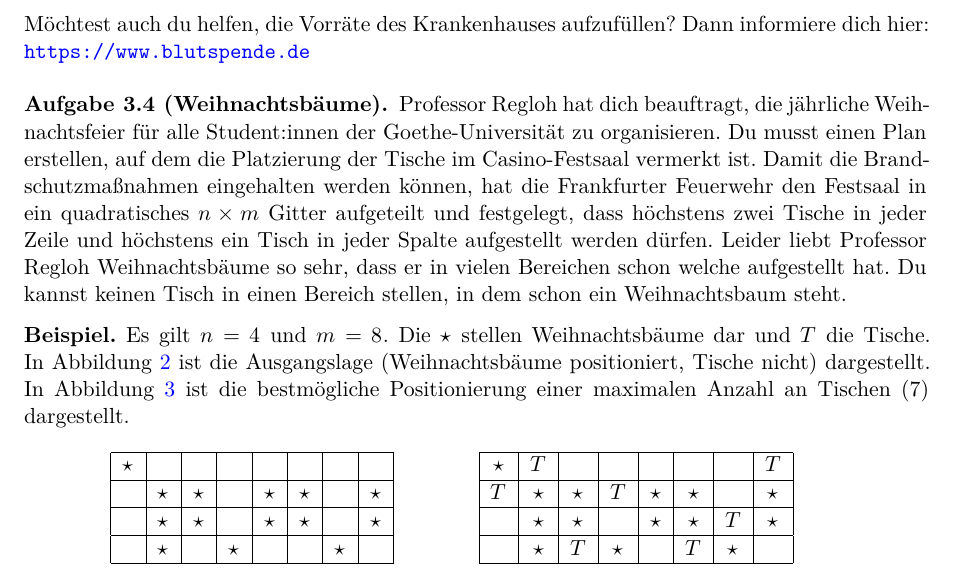
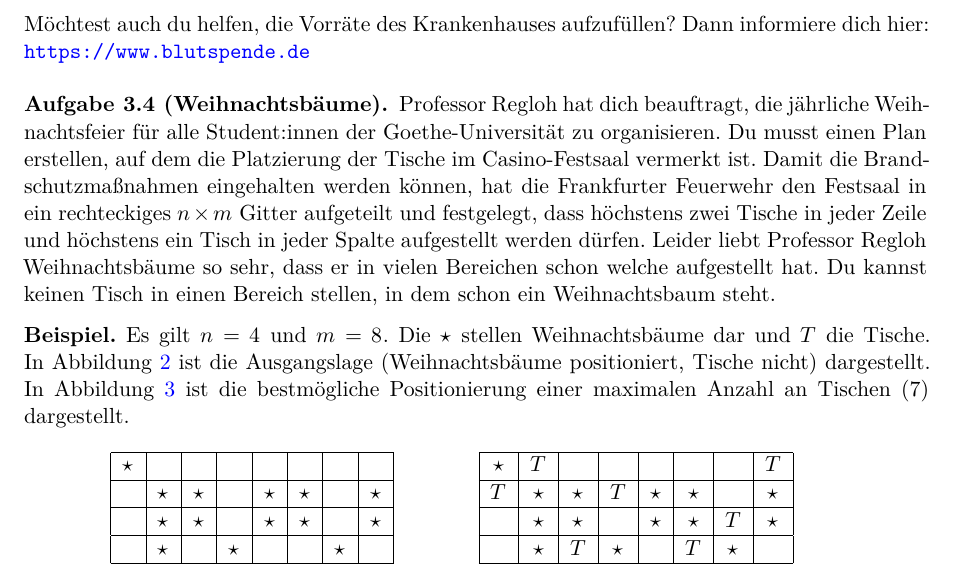
Before and after one commit to goethe-tcs/algo2-exercises, a LaTeX document (ALGO2-week03.tex): part of page 3 of 5, cut so that both start at the same text. Compiled offline with XeLaTeX.

Commit message:
week03: 3.4 quadratisch -> rechteckig.

```diff
--- a/ALGO2-week03.tex
+++ b/ALGO2-week03.tex
@@ -171,7 +171,7 @@ Das Übungsblatt enthält alle empfohlenen Lernaktivitäten für die aktuelle Wo
 
 \begin{aufgabe}[Weihnachtsbäume]
     % Algorithms and Data Structures 2 - networks2.pdf
-    Professor Regloh hat dich beauftragt, die jährliche Weihnachtsfeier für alle Student:innen der Goethe-Universität zu organisieren. Du musst einen Plan erstellen, auf dem die Platzierung der Tische im Casino-Festsaal vermerkt ist. Damit die Brandschutzmaßnahmen eingehalten werden können, hat die Frankfurter Feuerwehr den Festsaal in ein quadratisches $n \times m$ Gitter aufgeteilt und festgelegt, dass höchstens zwei Tische in jeder Zeile und höchstens ein Tisch in jeder Spalte aufgestellt werden dürfen. Leider liebt Professor Regloh Weihnachtsbäume so sehr, dass er in vielen Bereichen schon welche aufgestellt hat. Du kannst keinen Tisch in einen Bereich stellen, in dem schon ein Weihnachtsbaum steht.
+    Professor Regloh hat dich beauftragt, die jährliche Weihnachtsfeier für alle Student:innen der Goethe-Universität zu organisieren. Du musst einen Plan erstellen, auf dem die Platzierung der Tische im Casino-Festsaal vermerkt ist. Damit die Brandschutzmaßnahmen eingehalten werden können, hat die Frankfurter Feuerwehr den Festsaal in ein rechteckiges $n \times m$ Gitter aufgeteilt und festgelegt, dass höchstens zwei Tische in jeder Zeile und höchstens ein Tisch in jeder Spalte aufgestellt werden dürfen. Leider liebt Professor Regloh Weihnachtsbäume so sehr, dass er in vielen Bereichen schon welche aufgestellt hat. Du kannst keinen Tisch in einen Bereich stellen, in dem schon ein Weihnachtsbaum steht.
 
     \textbf{Beispiel.} Es gilt $n = 4$ und $m = 8$. Die $\star$ stellen Weihnachtsbäume dar und $T$ die Tische. In Abbildung~\ref{Ohne_Tische} ist die Ausgangslage (Weihnachtsbäume positioniert, Tische nicht) dargestellt. In Abbildung~\ref{Mit Tischen} ist die bestmögliche Positionierung einer maximalen Anzahl an Tischen (7) dargestellt.
 
```
